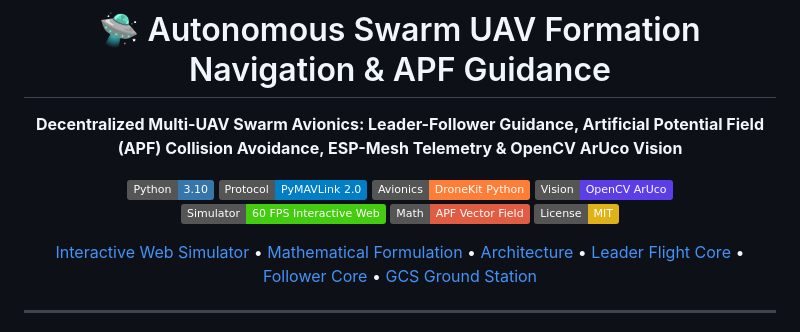
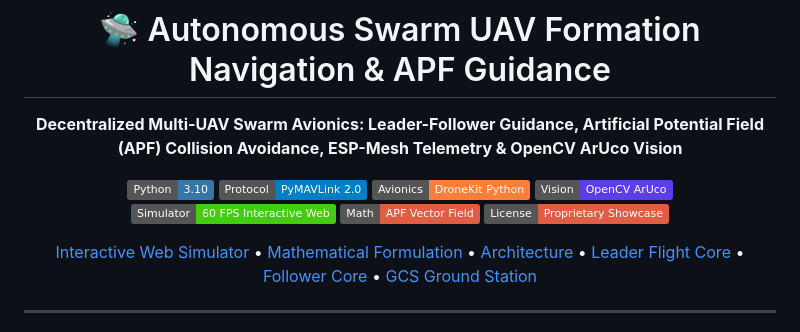
Before and after one commit to kadirmercan00/swarm-uav-formation-nav, a Markdown page: README.md, the part around the change. GitHub-like rendering; badges without logos.

Commit message:
docs: update license badge to Proprietary Showcase

```diff
--- a/README.md
+++ b/README.md
@@ -10,7 +10,7 @@
 [![Computer Vision](https://img.shields.io/badge/Vision-OpenCV_ArUco-5C3EE8?logo=opencv&logoColor=white)](https://opencv.org/)
 [![Web Simulator](https://img.shields.io/badge/Simulator-60_FPS_Interactive_Web-brightgreen.svg)](simulator/)
 [![Math Formulation](https://img.shields.io/badge/Math-APF_Vector_Field-red.svg)](docs/APF_MATHEMATICS.md)
-[![License: MIT](https://img.shields.io/badge/License-MIT-yellow.svg)](LICENSE)
+[![License: Proprietary Showcase](https://img.shields.io/badge/License-Proprietary_Showcase-red.svg)](LICENSE)
 
 [Interactive Web Simulator](simulator/) • [Mathematical Formulation](docs/APF_MATHEMATICS.md) • [Architecture](#-system-architecture) • [Leader Flight Core](core/leader_fnav.py) • [Follower Core](core/follower1_fnav.py) • [GCS Ground Station](gcs/)
 
```
